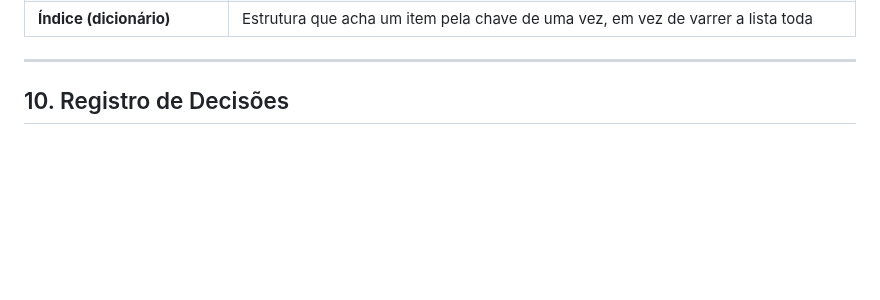
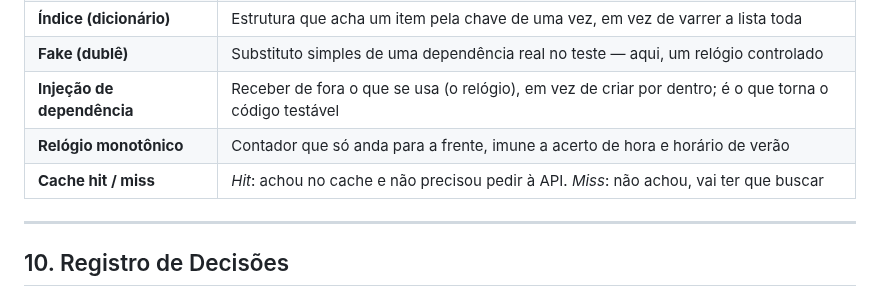
Before and after one commit to GabrielFDA7/nextup, a Markdown page: docs/PROJETO.md, the part around the change. Drawn GitHub-style; blank space fills up the shorter version.

Commit message:
docs: adiciona termos de cache e teste ao glossario
Co-Authored-By: Claude Opus 5 <noreply@anthropic.com>

```diff
--- a/docs/PROJETO.md
+++ b/docs/PROJETO.md
@@ -467,6 +467,10 @@ Conceitos novos, registrados conforme aparecem no projeto.
 | **Propriedade (`@property`)** | Método que se lê como se fosse um campo: `item.is_rankable`, sem parênteses |
 | **Fila standby** | A fila comum, de quem não pagou para furar (no Disney, o oposto do Lightning Lane) |
 | **Índice (dicionário)** | Estrutura que acha um item pela chave de uma vez, em vez de varrer a lista toda |
+| **Fake (dublê)** | Substituto simples de uma dependência real no teste — aqui, um relógio controlado |
+| **Injeção de dependência** | Receber de fora o que se usa (o relógio), em vez de criar por dentro; é o que torna o código testável |
+| **Relógio monotônico** | Contador que só anda para a frente, imune a acerto de hora e horário de verão |
+| **Cache hit / miss** | *Hit*: achou no cache e não precisou pedir à API. *Miss*: não achou, vai ter que buscar |
 
 ---
 
```
